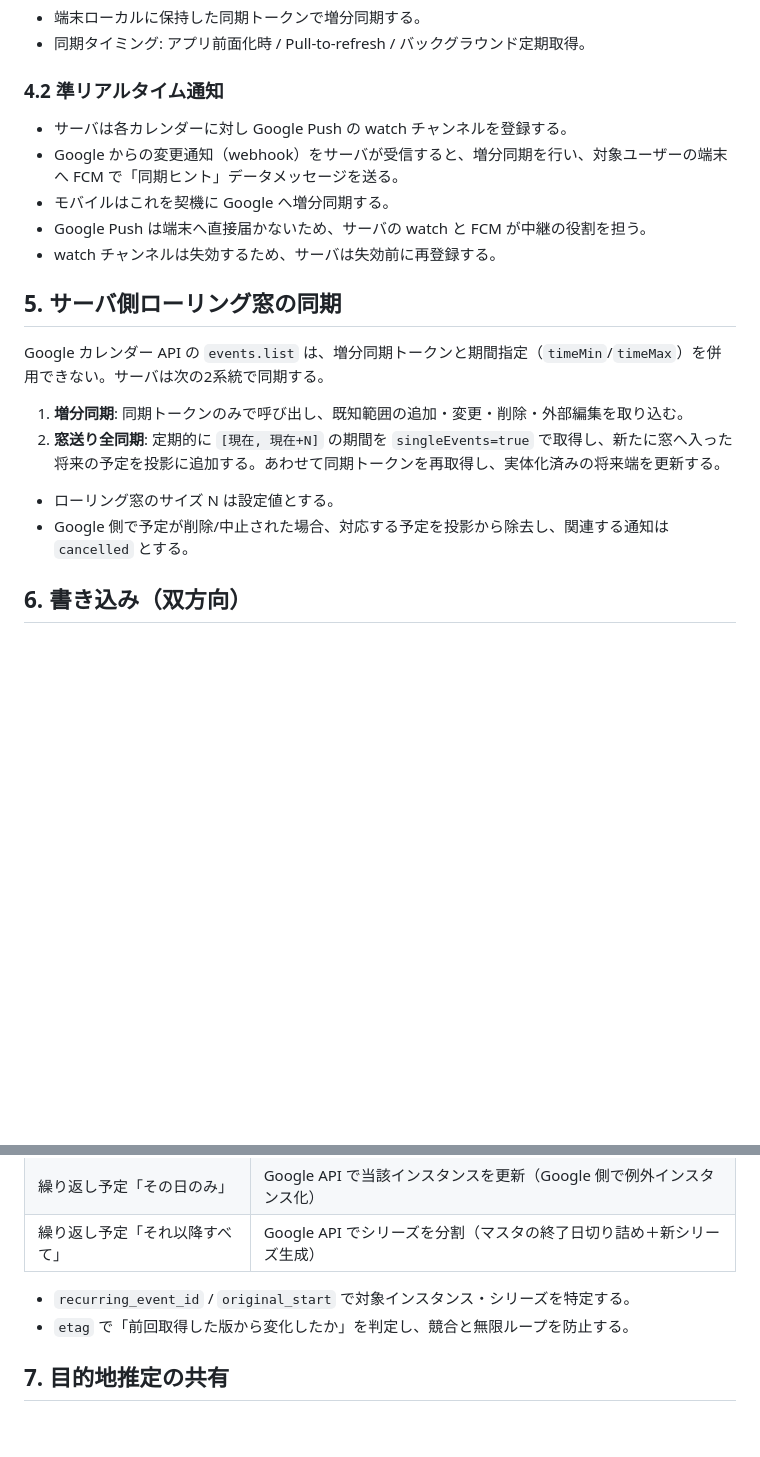
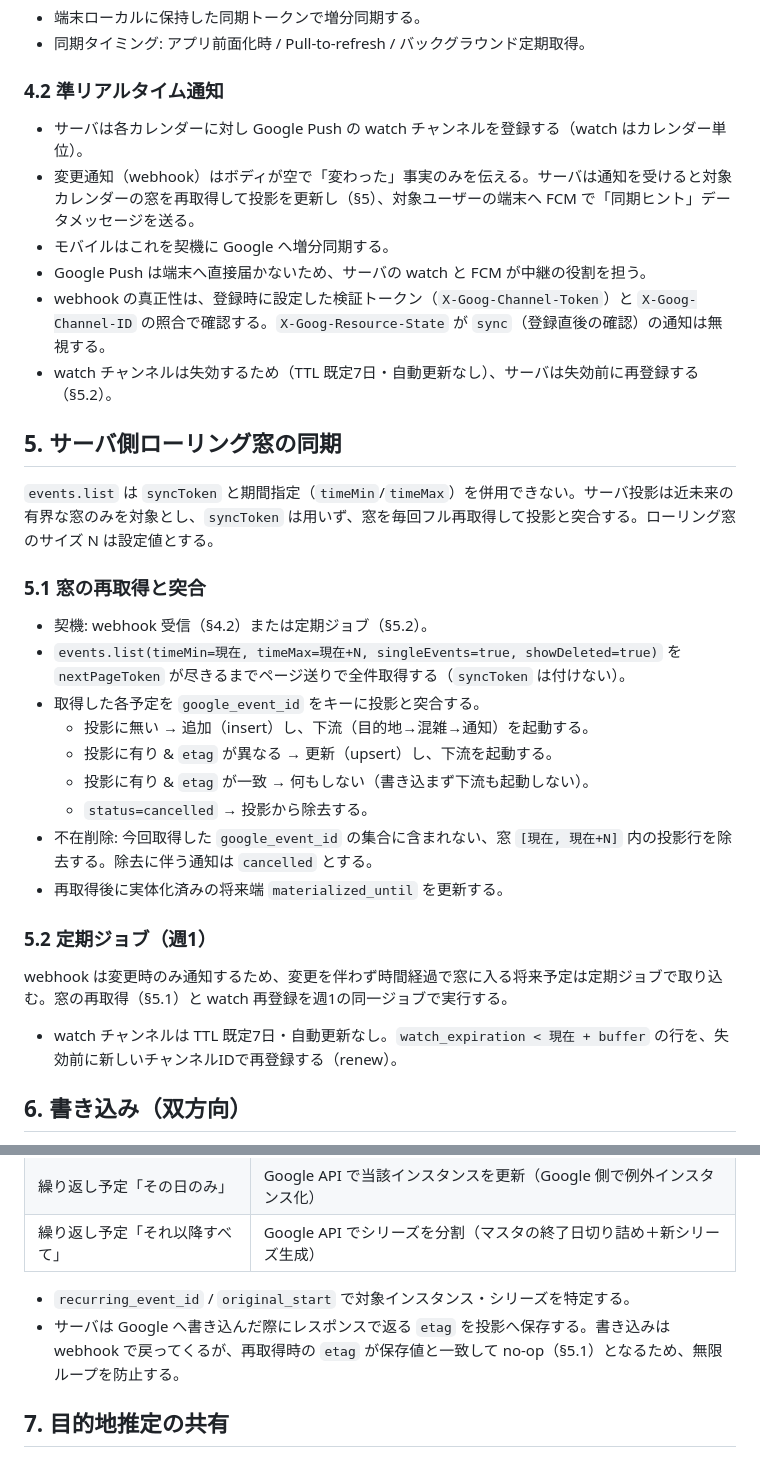
Before and after one commit to crowdodge/crowdodge-docs, a Markdown page: google-calendar-sync.md, 2 parts joined by grey strips. Rendered like a GitHub page; blank space fills up the shorter version.

```diff
--- a/google-calendar-sync.md
+++ b/google-calendar-sync.md
@@ -42,21 +42,34 @@
 
 ### 4.2 準リアルタイム通知
 
-- サーバは各カレンダーに対し Google Push の watch チャンネルを登録する。
-- Google からの変更通知（webhook）をサーバが受信すると、増分同期を行い、対象ユーザーの端末へ FCM で「同期ヒント」データメッセージを送る。
+- サーバは各カレンダーに対し Google Push の watch チャンネルを登録する（watch はカレンダー単位）。
+- 変更通知（webhook）はボディが空で「変わった」事実のみを伝える。サーバは通知を受けると対象カレンダーの窓を再取得して投影を更新し（§5）、対象ユーザーの端末へ FCM で「同期ヒント」データメッセージを送る。
 - モバイルはこれを契機に Google へ増分同期する。
 - Google Push は端末へ直接届かないため、サーバの watch と FCM が中継の役割を担う。
-- watch チャンネルは失効するため、サーバは失効前に再登録する。
+- webhook の真正性は、登録時に設定した検証トークン（`X-Goog-Channel-Token`）と `X-Goog-Channel-ID` の照合で確認する。`X-Goog-Resource-State` が `sync`（登録直後の確認）の通知は無視する。
+- watch チャンネルは失効するため（TTL 既定7日・自動更新なし）、サーバは失効前に再登録する（§5.2）。
 
 ## 5. サーバ側ローリング窓の同期
 
-Google カレンダー API の `events.list` は、増分同期トークンと期間指定（`timeMin`/`timeMax`）を併用できない。サーバは次の2系統で同期する。
+`events.list` は `syncToken` と期間指定（`timeMin`/`timeMax`）を併用できない。サーバ投影は近未来の有界な窓のみを対象とし、`syncToken` は用いず、窓を毎回フル再取得して投影と突合する。ローリング窓のサイズ N は設定値とする。
 
-1. **増分同期**: 同期トークンのみで呼び出し、既知範囲の追加・変更・削除・外部編集を取り込む。
-2. **窓送り全同期**: 定期的に `[現在, 現在+N]` の期間を `singleEvents=true` で取得し、新たに窓へ入った将来の予定を投影に追加する。あわせて同期トークンを再取得し、実体化済みの将来端を更新する。
+### 5.1 窓の再取得と突合
 
-- ローリング窓のサイズ N は設定値とする。
-- Google 側で予定が削除/中止された場合、対応する予定を投影から除去し、関連する通知は `cancelled` とする。
+- 契機: webhook 受信（§4.2）または定期ジョブ（§5.2）。
+- `events.list(timeMin=現在, timeMax=現在+N, singleEvents=true, showDeleted=true)` を `nextPageToken` が尽きるまでページ送りで全件取得する（`syncToken` は付けない）。
+- 取得した各予定を `google_event_id` をキーに投影と突合する。
+  - 投影に無い → 追加（insert）し、下流（目的地→混雑→通知）を起動する。
+  - 投影に有り & `etag` が異なる → 更新（upsert）し、下流を起動する。
+  - 投影に有り & `etag` が一致 → 何もしない（書き込まず下流も起動しない）。
+  - `status=cancelled` → 投影から除去する。
+- 不在削除: 今回取得した `google_event_id` の集合に含まれない、窓 `[現在, 現在+N]` 内の投影行を除去する。除去に伴う通知は `cancelled` とする。
+- 再取得後に実体化済みの将来端 `materialized_until` を更新する。
+
+### 5.2 定期ジョブ（週1）
+
+webhook は変更時のみ通知するため、変更を伴わず時間経過で窓に入る将来予定は定期ジョブで取り込む。窓の再取得（§5.1）と watch 再登録を週1の同一ジョブで実行する。
+
+- watch チャンネルは TTL 既定7日・自動更新なし。`watch_expiration < 現在 + buffer` の行を、失効前に新しいチャンネルIDで再登録する（renew）。
 
 ## 6. 書き込み（双方向）
 
@@ -69,7 +82,7 @@ Google カレンダー API の `events.list` は、増分同期トークンと
 | 繰り返し予定「それ以降すべて」 | Google API でシリーズを分割（マスタの終了日切り詰め＋新シリーズ生成） |
 
 - `recurring_event_id` / `original_start` で対象インスタンス・シリーズを特定する。
-- `etag` で「前回取得した版から変化したか」を判定し、競合と無限ループを防止する。
+- サーバは Google へ書き込んだ際にレスポンスで返る `etag` を投影へ保存する。書き込みは webhook で戻ってくるが、再取得時の `etag` が保存値と一致して no-op（§5.1）となるため、無限ループを防止する。
 
 ## 7. 目的地推定の共有
 
```
Also changed, not shown: table-definitions.md (+45 -30 lines).
